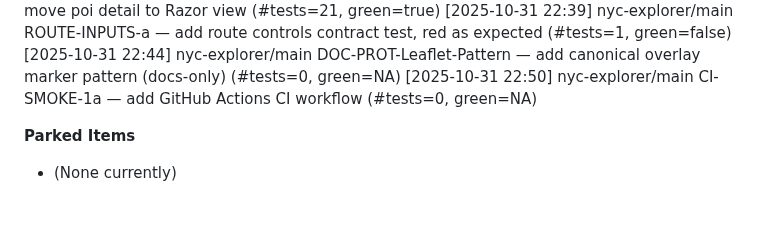
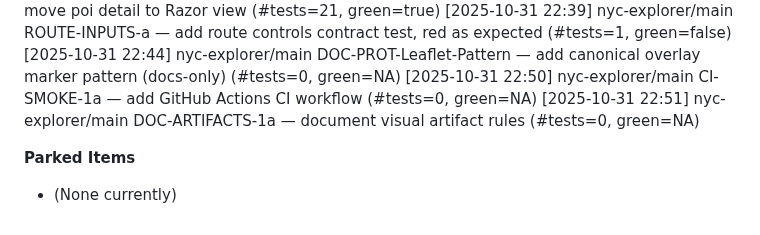
Before and after one commit to Stephen-Ch/nyc-explorer, a Markdown page: docs/code-review.md, the part around the change. Rendered like a GitHub page.

```diff
--- a/docs/code-review.md
+++ b/docs/code-review.md
@@ -84,6 +84,7 @@ Track all development decisions in chronological order using the standardized fo
 [2025-10-31 22:39] nyc-explorer/main ROUTE-INPUTS-a — add route controls contract test, red as expected (#tests=1, green=false)
 [2025-10-31 22:44] nyc-explorer/main DOC-PROT-Leaflet-Pattern — add canonical overlay marker pattern (docs-only) (#tests=0, green=NA)
 [2025-10-31 22:50] nyc-explorer/main CI-SMOKE-1a — add GitHub Actions CI workflow (#tests=0, green=NA)
+[2025-10-31 22:51] nyc-explorer/main DOC-ARTIFACTS-1a — document visual artifact rules (#tests=0, green=NA)
 
 
 **Parked Items**
```
Also changed, not shown: docs/Artifacts.md (added, +27 -0 lines), docs/project-history.md (+5 -0 lines).
